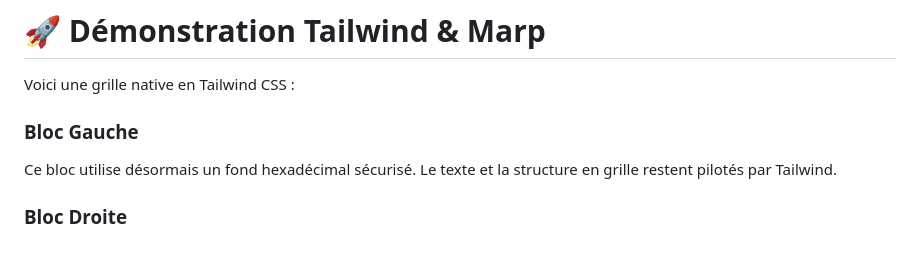
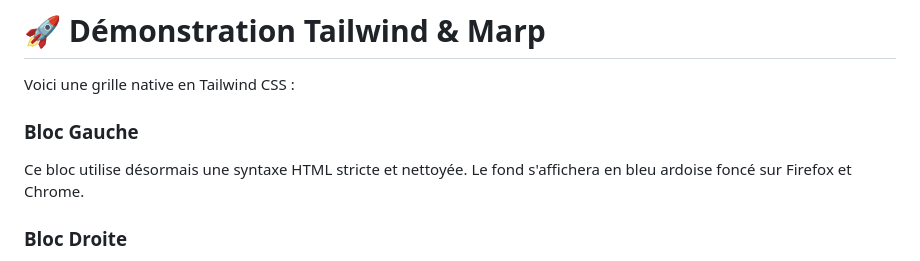
Before and after one commit to LilibonomeLLA/Prez, a Markdown page: Tailwind.md, the part around one of its changes. Drawn GitHub-style.

Commit message:
Fix inline styles and HTML syntax in Tailwind.md
Updated inline styles for compatibility with Firefox and corrected HTML syntax.

```diff
--- a/Tailwind.md
+++ b/Tailwind.md
@@ -25,4 +28,4 @@ Voici une grille native en Tailwind CSS :
     <h3 class="text-xl font-bold text-blue-400 mb-2">Bloc Gauche</h3>
-    <p class="text-sm style="color: #cbd5e1;">Ce bloc utilise désormais un fond hexadécimal sécurisé. Le texte et la structure en grille restent pilotés par Tailwind.</p>
+    <p class="text-sm" style="color: #cbd5e1;">Ce bloc utilise désormais une syntaxe HTML stricte et nettoyée. Le fond s'affichera en bleu ardoise foncé sur Firefox et Chrome.</p>
   </div>
 
```
Also changed, not shown: other parts of Tailwind.md (+6 -3 lines).
